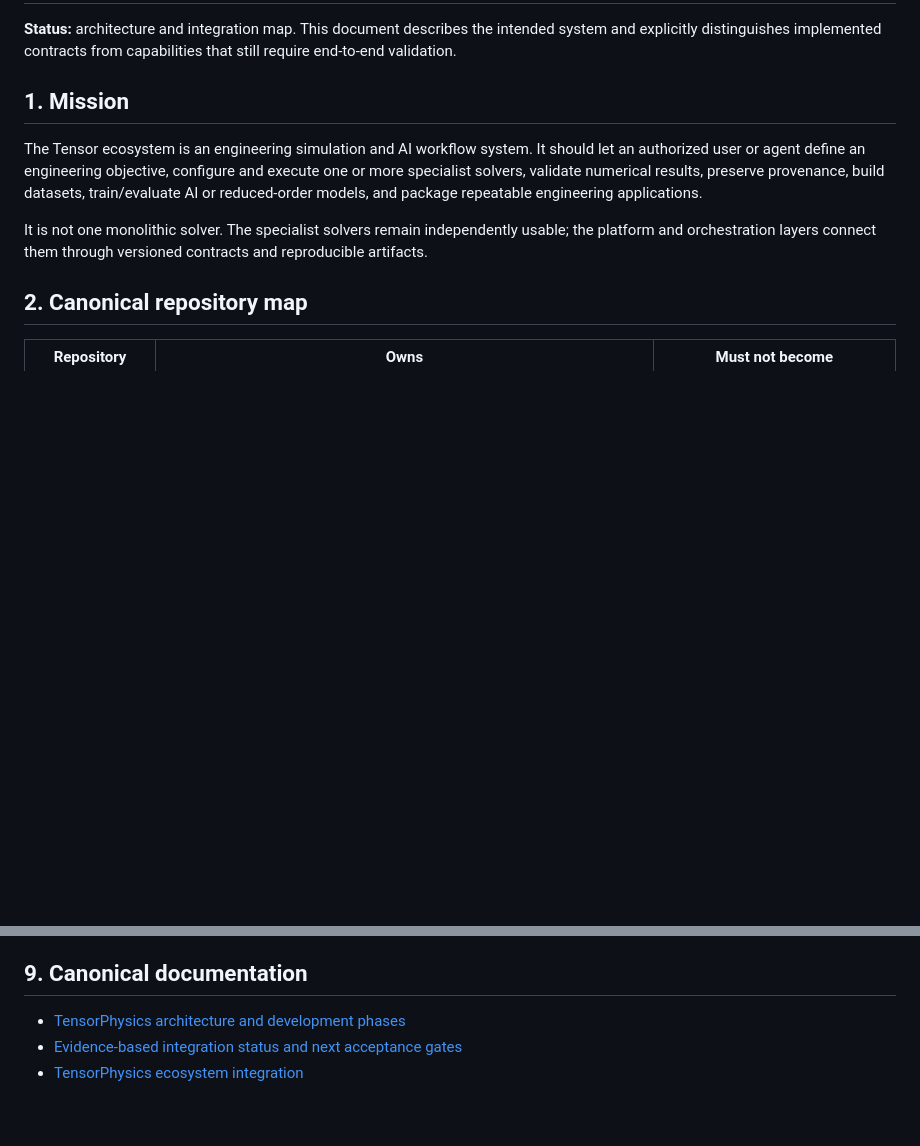
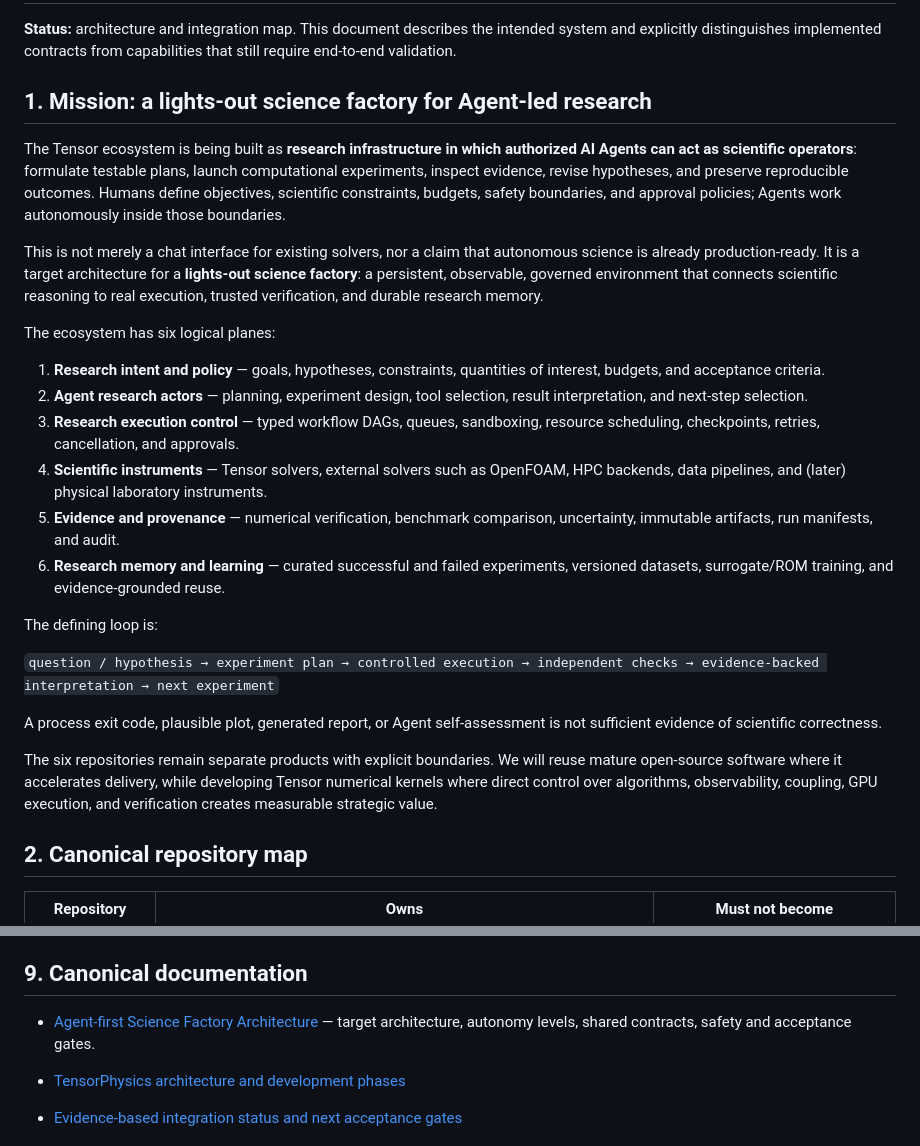
Before and after one commit to cxs503/TensorPhysics, a Markdown page: docs/SYSTEM_OVERVIEW.md, 2 parts joined by grey strips. GitHub-like rendering; blank space fills up the shorter version.

Commit message:
docs: reframe system overview around agent-led science factory

```diff
--- a/docs/SYSTEM_OVERVIEW.md
+++ b/docs/SYSTEM_OVERVIEW.md
@@ -2,11 +2,28 @@
 
 **Status:** architecture and integration map. This document describes the intended system and explicitly distinguishes implemented contracts from capabilities that still require end-to-end validation.
 
-## 1. Mission
+## 1. Mission: a lights-out science factory for Agent-led research
 
-The Tensor ecosystem is an engineering simulation and AI workflow system. It should let an authorized user or agent define an engineering objective, configure and execute one or more specialist solvers, validate numerical results, preserve provenance, build datasets, train/evaluate AI or reduced-order models, and package repeatable engineering applications.
+The Tensor ecosystem is being built as **research infrastructure in which authorized AI Agents can act as scientific operators**: formulate testable plans, launch computational experiments, inspect evidence, revise hypotheses, and preserve reproducible outcomes. Humans define objectives, scientific constraints, budgets, safety boundaries, and approval policies; Agents work autonomously inside those boundaries.
 
-It is not one monolithic solver. The specialist solvers remain independently usable; the platform and orchestration layers connect them through versioned contracts and reproducible artifacts.
+This is not merely a chat interface for existing solvers, nor a claim that autonomous science is already production-ready. It is a target architecture for a **lights-out science factory**: a persistent, observable, governed environment that connects scientific reasoning to real execution, trusted verification, and durable research memory.
+
+The ecosystem has six logical planes:
+
+1. **Research intent and policy** — goals, hypotheses, constraints, quantities of interest, budgets, and acceptance criteria.
+2. **Agent research actors** — planning, experiment design, tool selection, result interpretation, and next-step selection.
+3. **Research execution control** — typed workflow DAGs, queues, sandboxing, resource scheduling, checkpoints, retries, cancellation, and approvals.
+4. **Scientific instruments** — Tensor solvers, external solvers such as OpenFOAM, HPC backends, data pipelines, and (later) physical laboratory instruments.
+5. **Evidence and provenance** — numerical verification, benchmark comparison, uncertainty, immutable artifacts, run manifests, and audit.
+6. **Research memory and learning** — curated successful and failed experiments, versioned datasets, surrogate/ROM training, and evidence-grounded reuse.
+
+The defining loop is:
+
+`question / hypothesis → experiment plan → controlled execution → independent checks → evidence-backed interpretation → next experiment`
+
+A process exit code, plausible plot, generated report, or Agent self-assessment is not sufficient evidence of scientific correctness.
+
+The six repositories remain separate products with explicit boundaries. We will reuse mature open-source software where it accelerates delivery, while developing Tensor numerical kernels where direct control over algorithms, observability, coupling, GPU execution, and verification creates measurable strategic value.
 
 ## 2. Canonical repository map
 
@@ -97,6 +114,8 @@ Agents should use typed, permissioned operations rather than unrestricted shell
 
 ## 9. Canonical documentation
 
+- [Agent-first Science Factory Architecture](SCIENCE_FACTORY_ARCHITECTURE.md) — target architecture, autonomy levels, shared contracts, safety and acceptance gates.
+
 - [TensorPhysics architecture and development phases](docs/hpc-ai-platform-architecture.md)
 - [Evidence-based integration status and next acceptance gates](docs/INTEGRATION_STATUS.md)
 - [TensorPhysics ecosystem integration](docs/ecosystem-integration.md)
```
